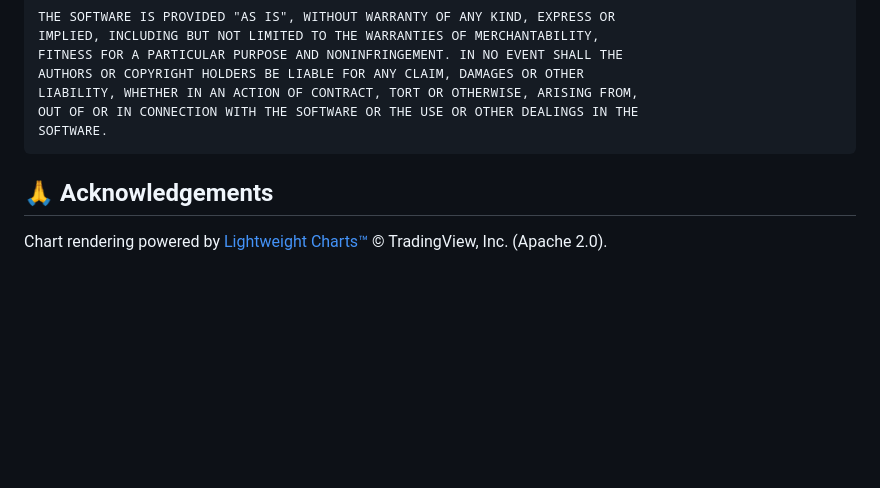
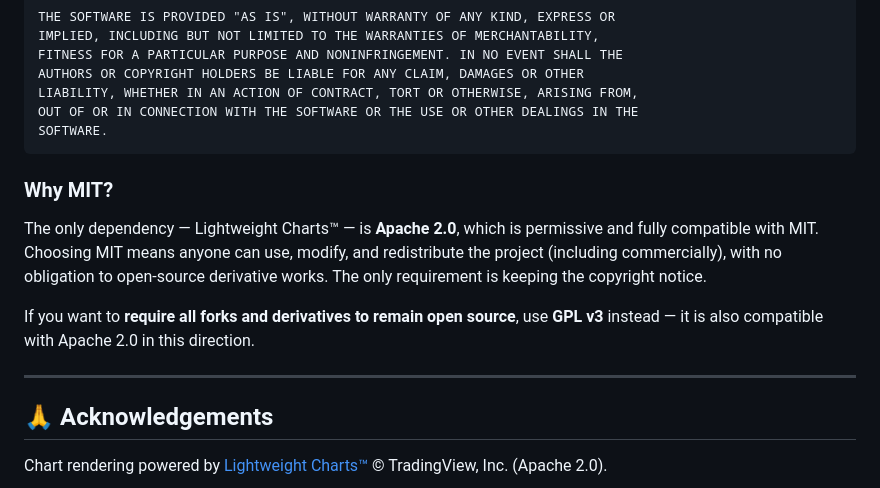
Before and after one commit to tarcisioallyson/forexreplaysystem, a Markdown page: README.md, the part around the change. Rendered like a GitHub page; blank space fills up the shorter version.

````diff
--- a/README.md
+++ b/README.md
@@ -153,7 +153,13 @@ LIABILITY, WHETHER IN AN ACTION OF CONTRACT, TORT OR OTHERWISE, ARISING FROM,
 OUT OF OR IN CONNECTION WITH THE SOFTWARE OR THE USE OR OTHER DEALINGS IN THE
 SOFTWARE.
 ```
+### Why MIT?
 
+The only dependency — Lightweight Charts™ — is **Apache 2.0**, which is permissive and fully compatible with MIT. Choosing MIT means anyone can use, modify, and redistribute the project (including commercially), with no obligation to open-source derivative works. The only requirement is keeping the copyright notice.
+
+If you want to **require all forks and derivatives to remain open source**, use **GPL v3** instead — it is also compatible with Apache 2.0 in this direction.
+
+---
 ## 🙏 Acknowledgements
 
 Chart rendering powered by [Lightweight Charts™](https://github.com/tradingview/lightweight-charts) © TradingView, Inc. (Apache 2.0).
````
